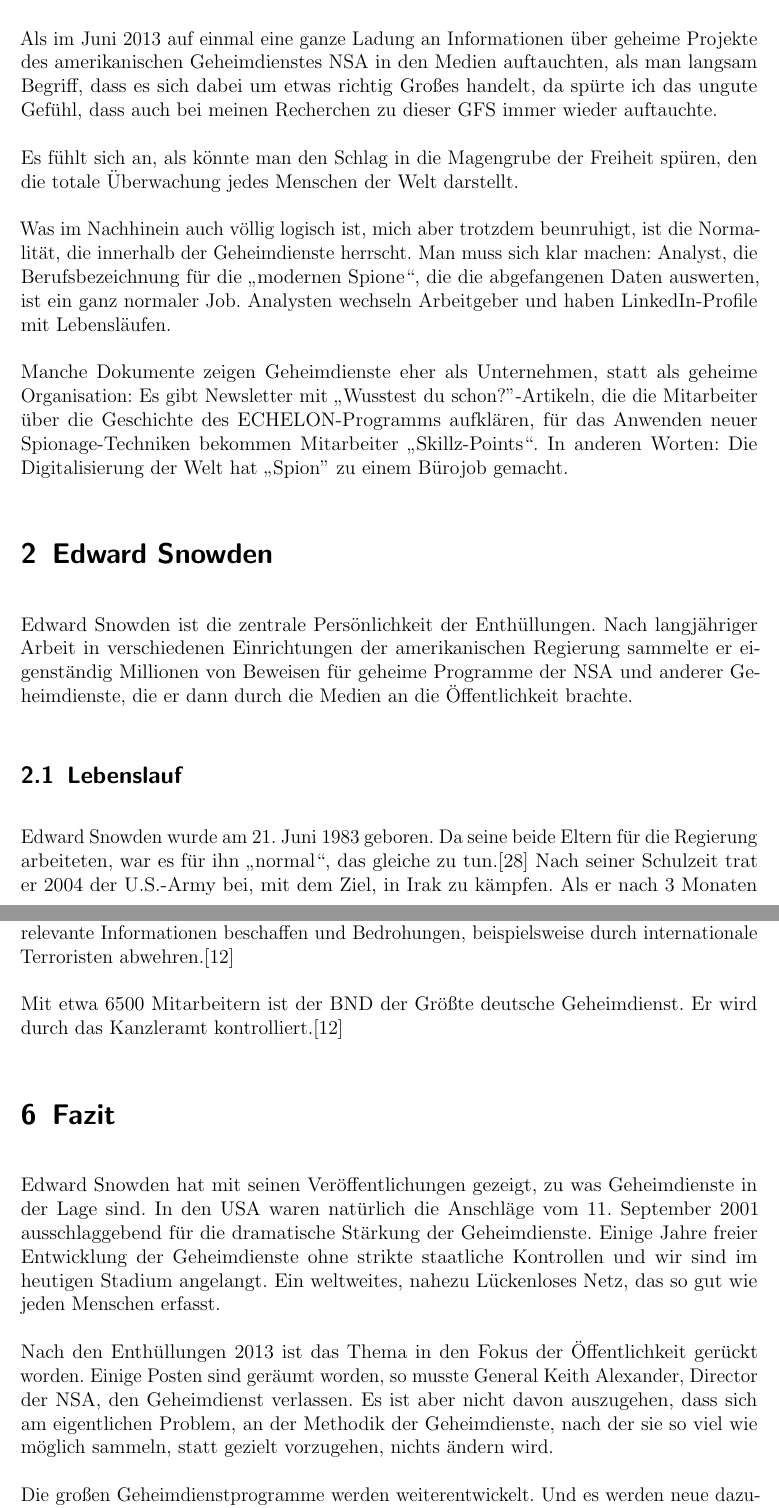
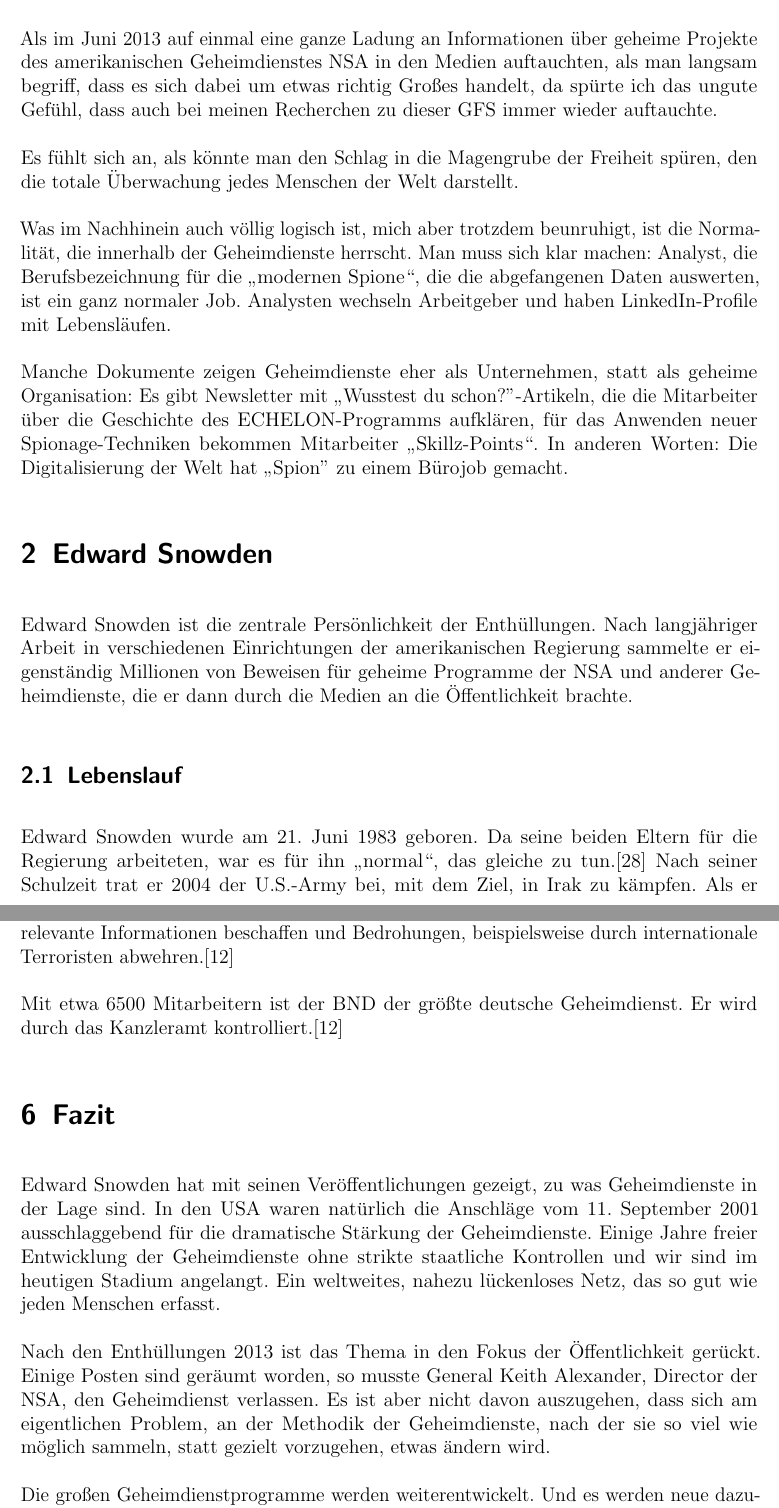
Before and after one commit to xanecs/gfs-nsa, a LaTeX document (paper/main.tex): two parts of pages 2 and 13 of 17, joined at a grey line, cut so that both start at the same text. Compiled offline with pdfLaTeX.

Commit message:
Fix typos

```diff
--- a/paper/main.tex
+++ b/paper/main.tex
@@ -22,7 +22,7 @@
 \section{Vorwort}
 Dass Geheimdienste Telefongespräche und Internetverkehr überwachen, hatte ich eigentlich nie bezweifelt. Was das wirklich bedeutet, das wurde mir aber erst vor zwei Jahren bewusst.
 
-Als im Juni 2013 auf einmal eine ganze Ladung an Informationen über geheime Projekte des amerikanischen Geheimdienstes NSA in den Medien auftauchten, als man langsam Begriff, dass es sich dabei um etwas richtig Großes handelt, da spürte ich das ungute Gefühl, dass auch bei meinen Recherchen zu dieser GFS immer wieder auftauchte.
+Als im Juni 2013 auf einmal eine ganze Ladung an Informationen über geheime Projekte des amerikanischen Geheimdienstes NSA in den Medien auftauchten, als man langsam begriff, dass es sich dabei um etwas richtig Großes handelt, da spürte ich das ungute Gefühl, dass auch bei meinen Recherchen zu dieser GFS immer wieder auftauchte.
 
 Es fühlt sich an, als könnte man den Schlag in die Magengrube der Freiheit spüren, den die totale Überwachung jedes Menschen der Welt darstellt.
 
@@ -40,5 +40,5 @@ Edward Snowden ist die zentrale Persönlichkeit der Enthüllungen. Nach langjäh
 
 \subsection{Lebenslauf}
 Edward Snowden wurde am 21. Juni 1983 geboren.
-Da seine beide Eltern für die Regierung arbeiteten, war es für ihn „normal“, das gleiche zu tun.\cite{wiki_snowden}
+Da seine beiden Eltern für die Regierung arbeiteten, war es für ihn „normal“, das gleiche zu tun.\cite{wiki_snowden}
 Nach seiner Schulzeit trat er 2004 der U.S.-Army bei, mit dem Ziel, in Irak zu kämpfen. Als er nach 3 Monaten bei der Armee einen Trainingsunfall hatte, verließ er sie wieder.\cite{wiki_snowden}
@@ -233,12 +233,12 @@ Der Verfassungsschutz verfügt über etwa 2800 Mitarbeiter. Er untersteht dem Bu
 \subsection{BND}
 Der Bundesnachrichtendienst ist für das Ausland zuständig. Er soll Informationen über das Ausland und \emph{im} Ausland sammeln. Damit soll er für politische Entscheidungen relevante Informationen beschaffen und Bedrohungen, beispielsweise durch internationale Terroristen abwehren.\cite{ard_geheimdienste}
 
-Mit etwa 6500 Mitarbeitern ist der BND der Größte deutsche Geheimdienst. Er wird durch das Kanzleramt kontrolliert.\cite{ard_geheimdienste}
+Mit etwa 6500 Mitarbeitern ist der BND der größte deutsche Geheimdienst. Er wird durch das Kanzleramt kontrolliert.\cite{ard_geheimdienste}
 
 \section{Fazit}
-Edward Snowden hat mit seinen Veröffentlichungen gezeigt, zu was Geheimdienste in der Lage sind. In den USA waren natürlich die Anschläge vom 11. September 2001 ausschlaggebend für die dramatische Stärkung der Geheimdienste. Einige Jahre freier Entwicklung der Geheimdienste ohne strikte staatliche Kontrollen und wir sind im heutigen Stadium angelangt. Ein weltweites, nahezu Lückenloses Netz, das so gut wie jeden Menschen erfasst.
+Edward Snowden hat mit seinen Veröffentlichungen gezeigt, zu was Geheimdienste in der Lage sind. In den USA waren natürlich die Anschläge vom 11. September 2001 ausschlaggebend für die dramatische Stärkung der Geheimdienste. Einige Jahre freier Entwicklung der Geheimdienste ohne strikte staatliche Kontrollen und wir sind im heutigen Stadium angelangt. Ein weltweites, nahezu lückenloses Netz, das so gut wie jeden Menschen erfasst.
 
-Nach den Enthüllungen 2013 ist das Thema in den Fokus der Öffentlichkeit gerückt worden. Einige Posten sind geräumt worden, so musste General Keith Alexander, Director der NSA, den Geheimdienst verlassen. Es ist aber nicht davon auszugehen, dass sich am eigentlichen Problem, an der Methodik der Geheimdienste, nach der sie so viel wie möglich sammeln, statt gezielt vorzugehen, nichts ändern wird.
+Nach den Enthüllungen 2013 ist das Thema in den Fokus der Öffentlichkeit gerückt. Einige Posten sind geräumt worden, so musste General Keith Alexander, Director der NSA, den Geheimdienst verlassen. Es ist aber nicht davon auszugehen, dass sich am eigentlichen Problem, an der Methodik der Geheimdienste, nach der sie so viel wie möglich sammeln, statt gezielt vorzugehen, etwas ändern wird.
 
 Die großen Geheimdienstprogramme werden weiterentwickelt. Und es werden neue dazukommen. Wenn ich mich entscheiden müsste, was wohl als nächstes in den Fokus der Überwacher rücken wird, würde ich sagen: Verschlüsselung. Bereits jetzt hat die NSA einige Fähigkeiten, wenn es darum geht Verschlüsselungssysteme zu umgehen. Sei es die enorme Rechenleistung, die im NSA-Rechenzentrum in Utah vermutet wird oder absichtlich geschwächte Kryptografiestandards. Im US-Kongress wird derzeit diskutiert, ob man Verschlüsselung gesetzlich beschränken sollte, so dass staatliche Ermittlungsbehörden eine „Hintertür“ zur Verfügung haben.
 
```
Also changed, not shown: paper/main.tex (10 more changed lines).
